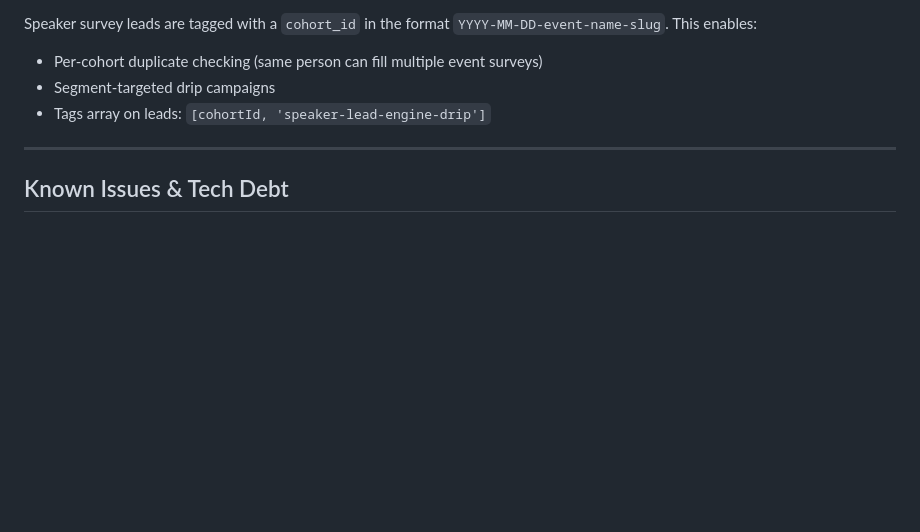
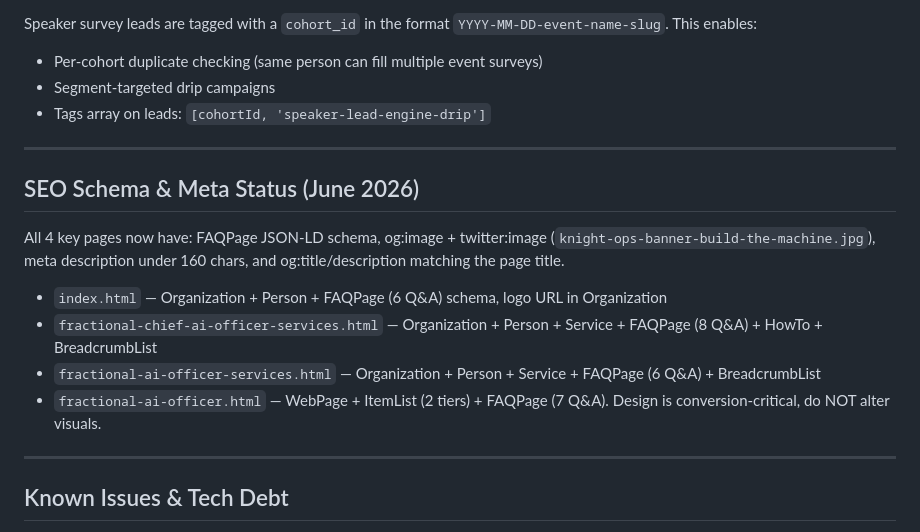
Before and after one commit to 10xUnicorn/knight-ops-site, a Markdown page: CLAUDE.md, the part around the change. GitHub-like rendering; blank space fills up the shorter version.

Commit message:
Update CLAUDE.md: document SEO schema status across all 4 key pages
Co-Authored-By: Claude Opus 4.6 (1M context) <noreply@anthropic.com>

```diff
--- a/CLAUDE.md
+++ b/CLAUDE.md
@@ -356,6 +356,16 @@ Speaker survey leads are tagged with a `cohort_id` in the format `YYYY-MM-DD-eve
 
 ---
 
+## SEO Schema & Meta Status (June 2026)
+
+All 4 key pages now have: FAQPage JSON-LD schema, og:image + twitter:image (`knight-ops-banner-build-the-machine.jpg`), meta description under 160 chars, and og:title/description matching the page title.
+- `index.html` — Organization + Person + FAQPage (6 Q&A) schema, logo URL in Organization
+- `fractional-chief-ai-officer-services.html` — Organization + Person + Service + FAQPage (8 Q&A) + HowTo + BreadcrumbList
+- `fractional-ai-officer-services.html` — Organization + Person + Service + FAQPage (6 Q&A) + BreadcrumbList
+- `fractional-ai-officer.html` — WebPage + ItemList (2 tiers) + FAQPage (7 Q&A). Design is conversion-critical, do NOT alter visuals.
+
+---
+
 ## Known Issues & Tech Debt
 
 1. **CRITICAL: Dirty Vercel CLI deploys wipe pages** — The "KnightOps.app" session (`pensive-adoring-edison`) deploys via Vercel CLI with `gitDirty: "1"`. These deploys use whatever files the session has locally, NOT the full git repo. This has wiped 9 pages from production (fractional-ai-officer, challenge, faq, for-agencies, for-coaches, for-consultants, for-course-creators, for-speakers, unsubscribe). **FIX: That session must stop using Vercel CLI and deploy via git push only.** See Rule 4.
```
